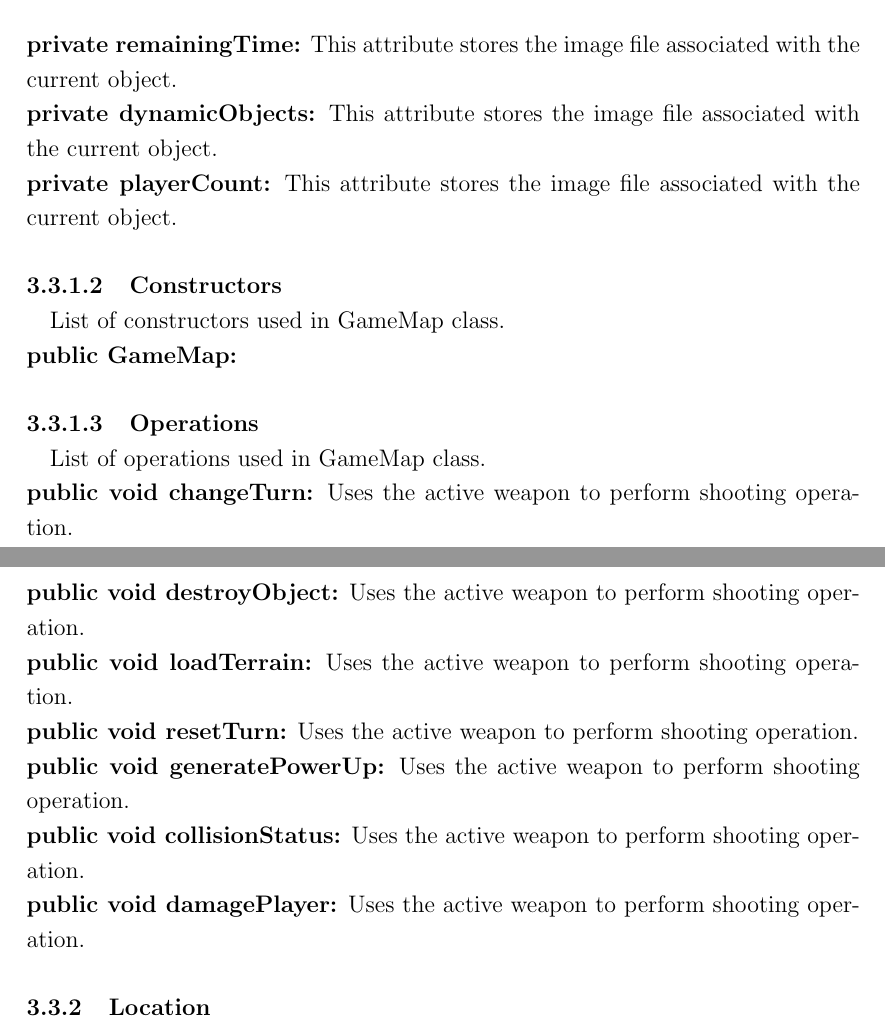
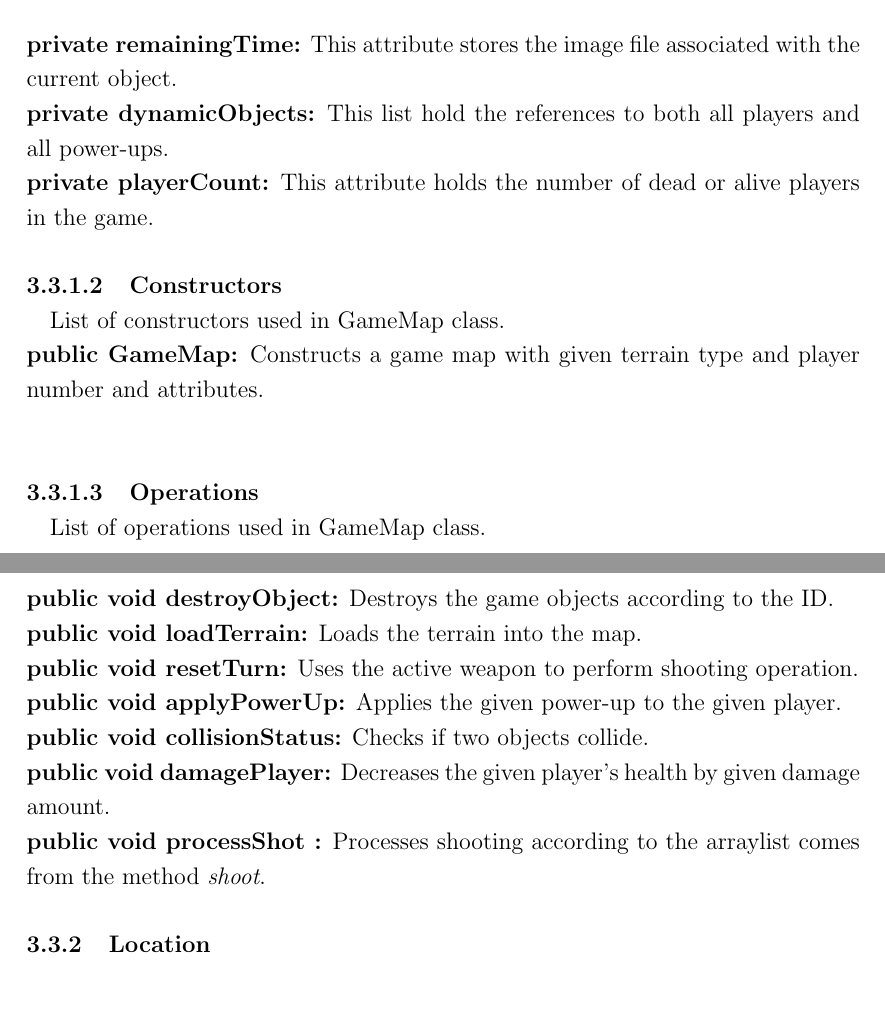
Before and after one commit to Bardukb/EmojiStrike, a LaTeX document (Latex/main.tex): two parts of pages 21 and 22 of 30, joined at a grey line, cut so that both start at the same text. Compiled offline with pdfLaTeX.

Commit message:
design report draft latex

```diff
--- a/Latex/main.tex
+++ b/Latex/main.tex
@@ -542,20 +543,22 @@ List of attributes used in GameMap class.\\
 \textbf{private remainingTime:} This attribute stores the image file associated with the current object.\\
-\textbf{private dynamicObjects:} This attribute stores the image file associated with the current object.\\
-\textbf{private playerCount:} This attribute stores the image file associated with the current object.
+\textbf{private dynamicObjects:} This list hold the references to both all players and all power-ups.\\
+\textbf{private playerCount:} This attribute holds the number of dead or alive players in the game.
 
 \paragraph{Constructors \\}
 List of constructors used in GameMap class.\\
-\textbf{public GameMap:}
+\textbf{public GameMap:} Constructs a game map with given terrain type and player number and attributes.\\
+
 
 \paragraph{Operations \\}
 List of operations used in GameMap class.\\
-\textbf{public void changeTurn:} Uses the active weapon to perform shooting operation. \\
-\textbf{public void destroyObject:} Uses the active weapon to perform shooting operation. \\
-\textbf{public void loadTerrain:} Uses the active weapon to perform shooting operation. \\
+\textbf{public void destroyObject:} Destroys the game objects according to the ID. \\
+\textbf{public void loadTerrain:} Loads the terrain into the map. \\
 \textbf{public void resetTurn:} Uses the active weapon to perform shooting operation. \\
-\textbf{public void generatePowerUp:} Uses the active weapon to perform shooting operation. \\
-\textbf{public void collisionStatus:} Uses the active weapon to perform shooting operation. \\
-\textbf{public void damagePlayer:} Uses the active weapon to perform shooting operation.
+\textbf{public void applyPowerUp:} Applies the given power-up to the given player.\\
+\textbf{public void collisionStatus:} Checks if two objects collide.\\
+\textbf{public void damagePlayer:} Decreases the given player's health by given damage amount.\\
+\textbf{public void processShot	:} Processes shooting according to the arraylist comes from the method  \textit{shoot}.
+
 
 %/GameMap
 
```
Also changed, not shown: Latex/Pictures/entity.png, Latex/Pictures/gamemap.png, Latex/main.pdf, Latex/main.tex (7 more changed lines), 4 other files.
